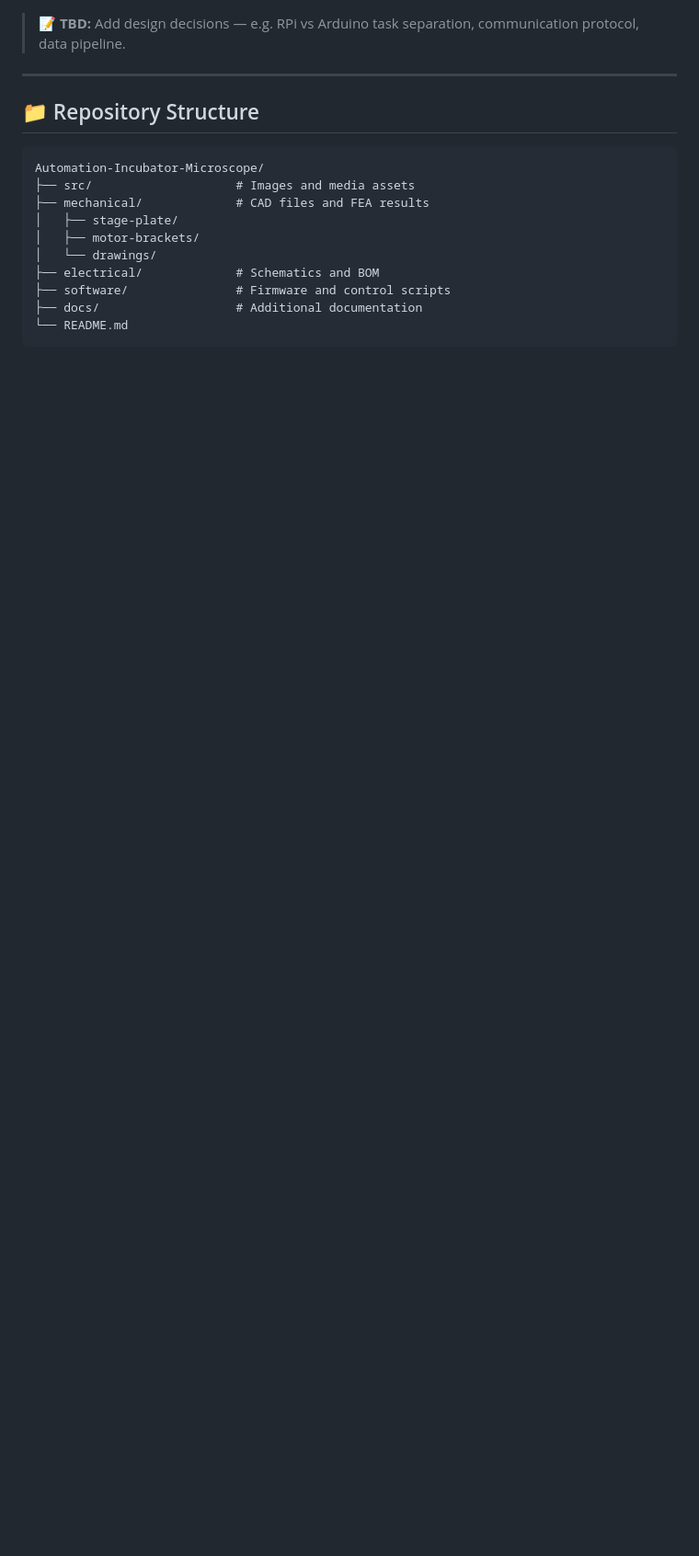
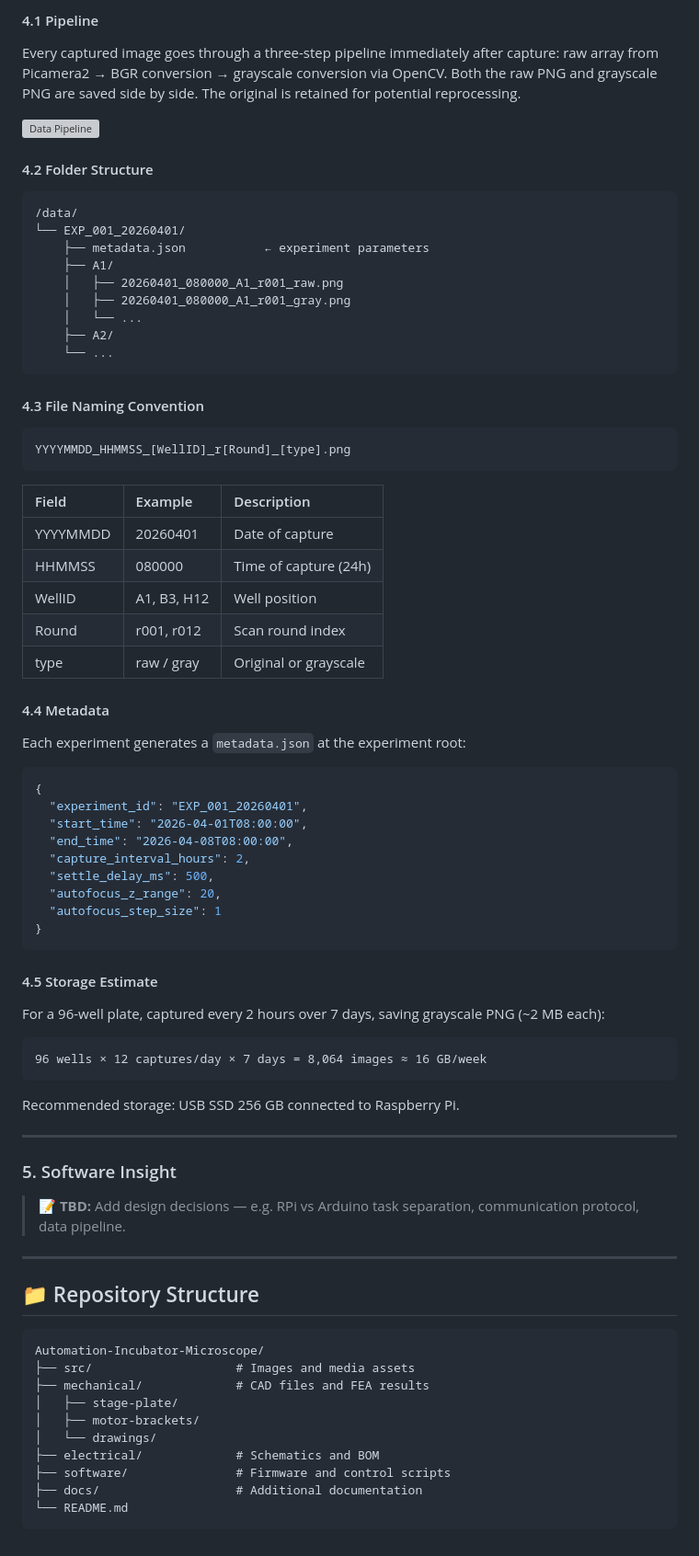
Before and after one commit to AlvinOctaH/automated-incubator-microscope, a Markdown page: README.md, the part around one of its changes. Shown at 92% size. Rendered like a GitHub page; blank space fills up the shorter version; grey boxes are pictures that could not be loaded.

````diff
--- a/README.md
+++ b/README.md
@@ -594,3 +650,66 @@ The schematic is organized into 4 sheets:
+#### 4.1 Pipeline
+
+Every captured image goes through a three-step pipeline immediately after capture: raw array from Picamera2 → BGR conversion → grayscale conversion via OpenCV. Both the raw PNG and grayscale PNG are saved side by side. The original is retained for potential reprocessing.
+
+![Data Pipeline](https://github.com/AlvinOctaH/Automation-Incubator-Microscope/blob/main/src/data_pipeline.png)
+
+#### 4.2 Folder Structure
+
+```
+/data/
+└── EXP_001_20260401/
+    ├── metadata.json           ← experiment parameters
+    ├── A1/
+    │   ├── 20260401_080000_A1_r001_raw.png
+    │   ├── 20260401_080000_A1_r001_gray.png
+    │   └── ...
+    ├── A2/
+    └── ...
+```
+
+#### 4.3 File Naming Convention
+
+```
+YYYYMMDD_HHMMSS_[WellID]_r[Round]_[type].png
+```
+
+| Field | Example | Description |
+| :--- | :--- | :--- |
+| YYYYMMDD | 20260401 | Date of capture |
+| HHMMSS | 080000 | Time of capture (24h) |
+| WellID | A1, B3, H12 | Well position |
+| Round | r001, r012 | Scan round index |
+| type | raw / gray | Original or grayscale |
+
+#### 4.4 Metadata
+
+Each experiment generates a `metadata.json` at the experiment root:
+
+```json
+{
+  "experiment_id": "EXP_001_20260401",
+  "start_time": "2026-04-01T08:00:00",
+  "end_time": "2026-04-08T08:00:00",
+  "capture_interval_hours": 2,
+  "settle_delay_ms": 500,
+  "autofocus_z_range": 20,
+  "autofocus_step_size": 1
+}
+```
+
+#### 4.5 Storage Estimate
+
+For a 96-well plate, captured every 2 hours over 7 days, saving grayscale PNG (~2 MB each):
+
+```
+96 wells × 12 captures/day × 7 days = 8,064 images ≈ 16 GB/week
+```
+
+Recommended storage: USB SSD 256 GB connected to Raspberry Pi.
+
+---
+
+### 5. Software Insight
 
 > 📝 **TBD:** Add design decisions — e.g. RPi vs Arduino task separation, communication protocol, data pipeline.
 
````
Also changed, not shown: other parts of README.md (+62 -6 lines).
